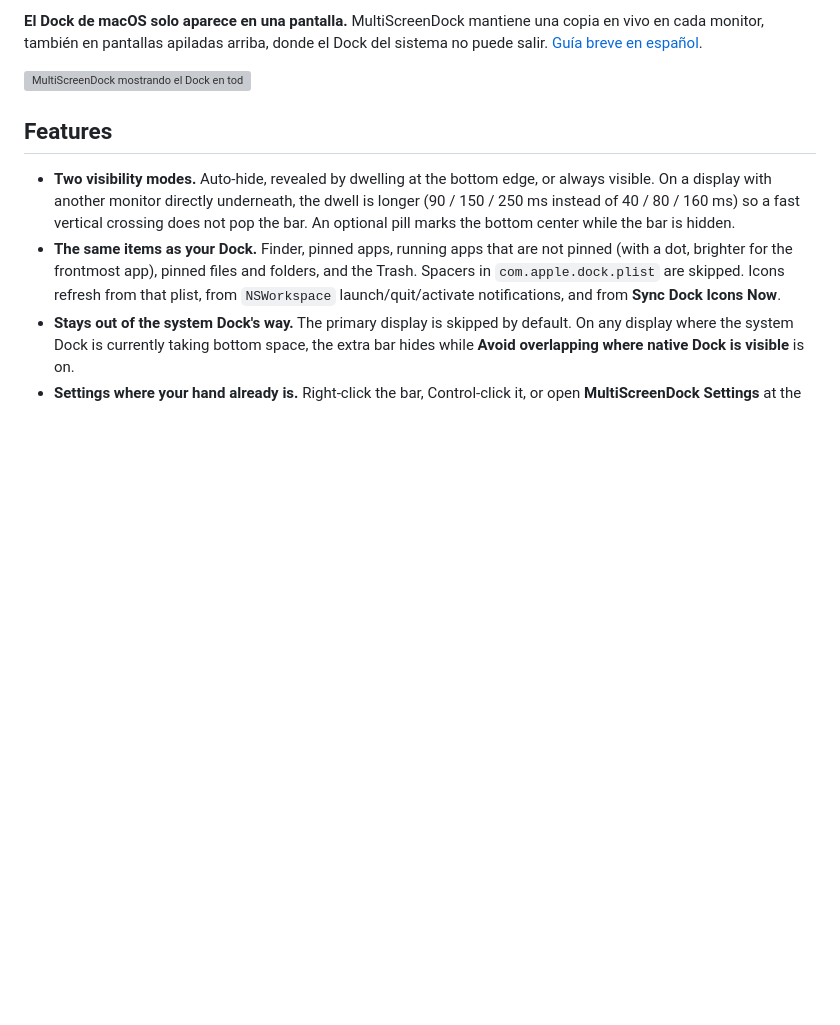
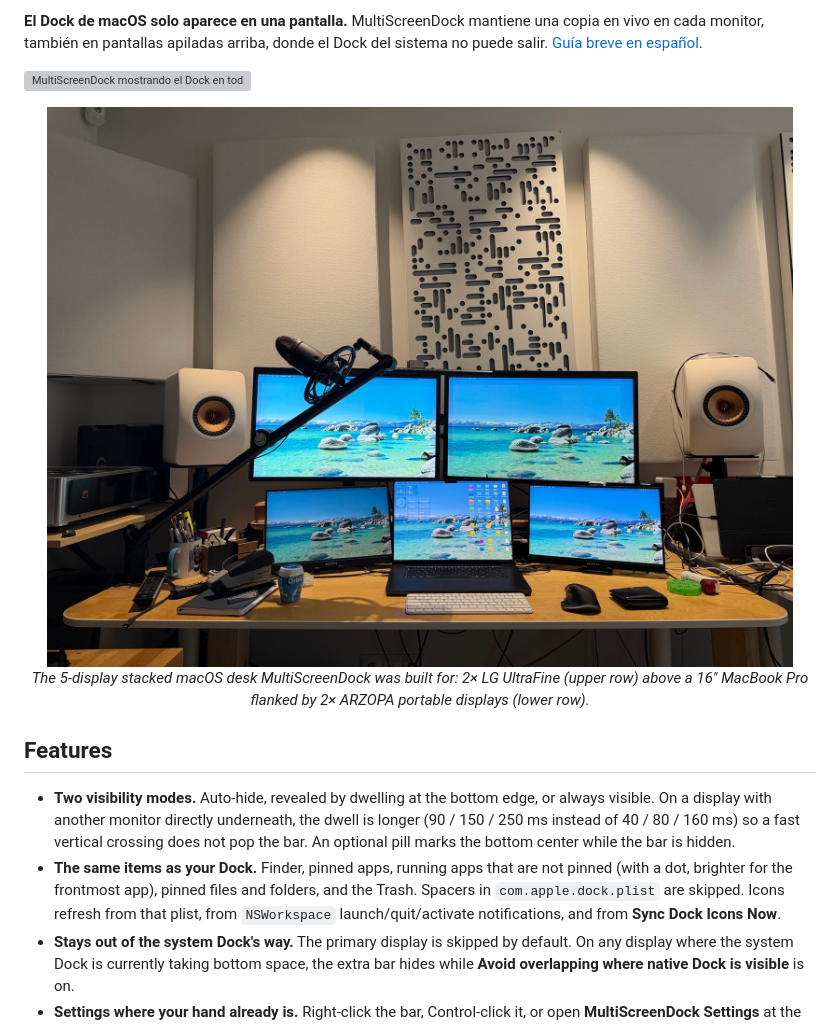
Before and after one commit to fgomsan/MultiScreenDock, a Markdown page: README.md, the part around the change. Drawn GitHub-style; pictures changed too: docs/real-setup-5-monitors.jpg (added); blank space fills up the shorter version; grey boxes are pictures that could not be loaded.

Commit message:
docs: add real 5-monitor stacked setup photo to README

```diff
--- a/README.md
+++ b/README.md
@@ -13,6 +13,12 @@
 **El Dock de macOS solo aparece en una pantalla.** MultiScreenDock mantiene una copia en vivo en cada monitor, también en pantallas apiladas arriba, donde el Dock del sistema no puede salir. [Guía breve en español](#español).
 
 ![MultiScreenDock mostrando el Dock en todos los monitores](docs/demo.gif)
+
+<p align="center">
+  <img src="docs/real-setup-5-monitors.jpg" alt="Real 5-monitor stacked macOS desk (2x LG UltraFine upper row + MacBook Pro 16 + 2x ARZOPA lower row)" width="860" />
+  <br />
+  <em>The 5-display stacked macOS desk MultiScreenDock was built for: 2× LG UltraFine (upper row) above a 16" MacBook Pro flanked by 2× ARZOPA portable displays (lower row).</em>
+</p>
 
 ## Features
 
```
